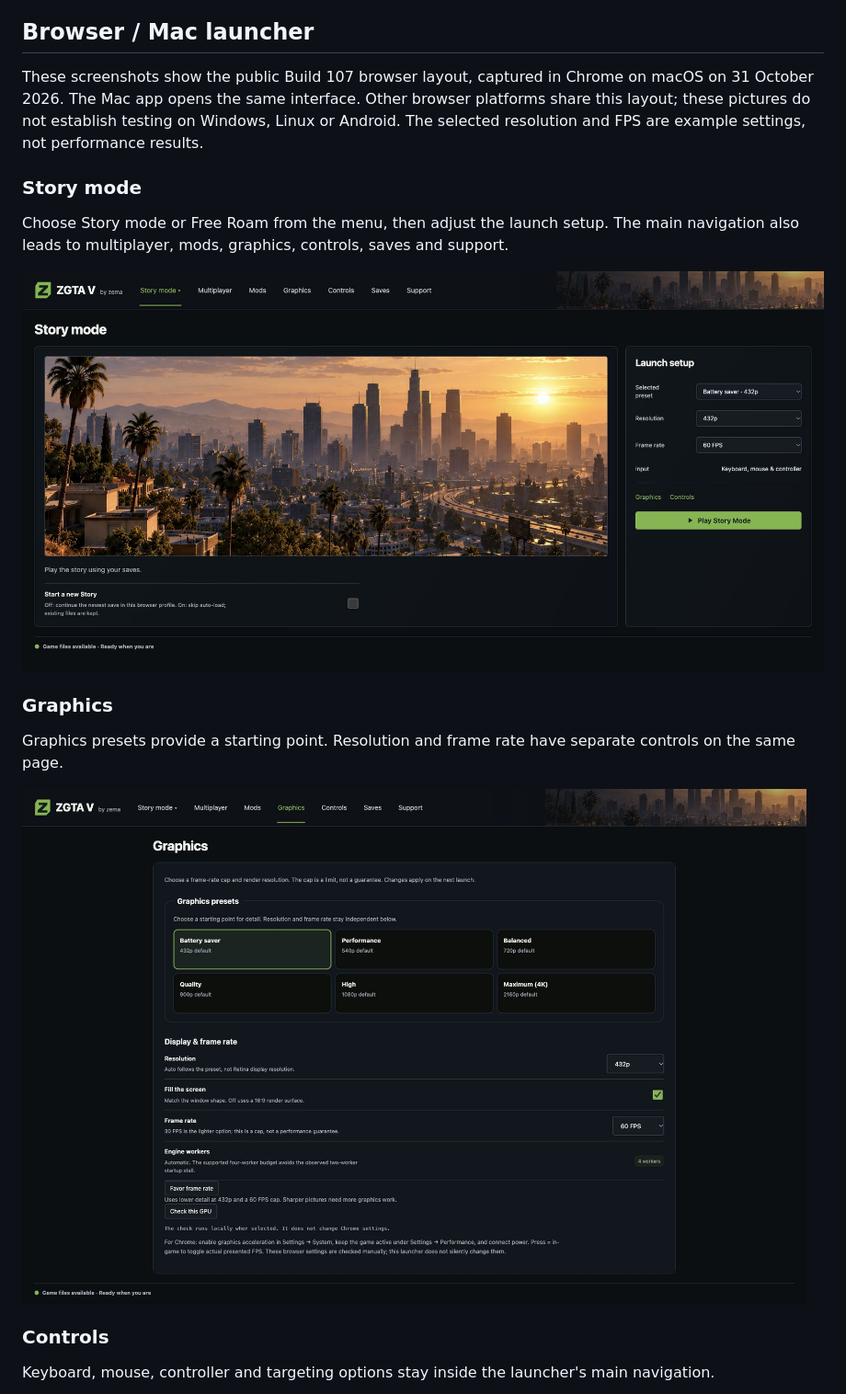
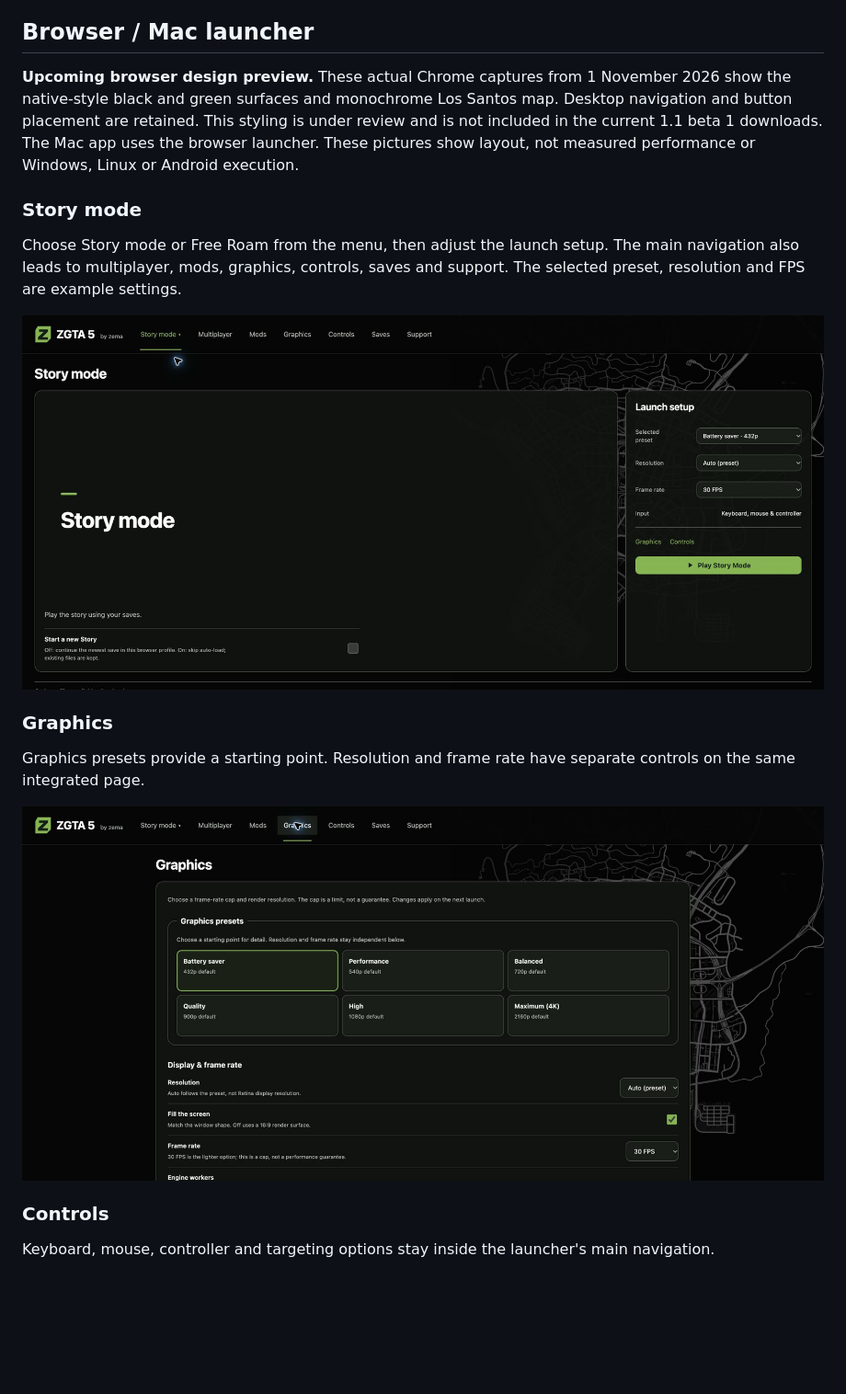
Before and after one commit to zemabinks/ZGTA-V, a Markdown page: docs/INTERFACE-PREVIEWS.md, the part around one of its changes. Shown at 92% size. Rendered like a GitHub page; pictures changed too: docs/images/browser/Graphics-20261101.jpg (added), docs/images/browser/Story-mode-20261101.jpg (added); blank space fills up the shorter version.

```diff
--- a/docs/INTERFACE-PREVIEWS.md
+++ b/docs/INTERFACE-PREVIEWS.md
@@ -4,26 +4,27 @@
 
 ## Browser / Mac launcher
 
-These screenshots show the public Build 107 browser layout, captured in Chrome
-on macOS on 31 October 2026. The Mac app opens the same interface. Other browser
-platforms share this layout; these pictures do not establish testing on Windows,
-Linux or Android. The selected resolution and FPS are example settings, not
-performance results.
+**Upcoming browser design preview.** These actual Chrome captures from
+1 November 2026 show the native-style black and green surfaces and monochrome
+Los Santos map. Desktop navigation and button placement are retained. This
+styling is under review and is not included in the current 1.1 beta 1 downloads.
+The Mac app uses the browser launcher. These pictures show layout, not measured
+performance or Windows, Linux or Android execution.
 
 ### Story mode
 
 Choose Story mode or Free Roam from the menu, then adjust the launch setup.
 The main navigation also leads to multiplayer, mods, graphics, controls, saves
-and support.
+and support. The selected preset, resolution and FPS are example settings.
 
-![Browser Story mode with launch setup and main navigation](images/browser/Story-mode-107.jpg)
+![Upcoming browser Story mode with monochrome map and main navigation](images/browser/Story-mode-20261101.jpg)
 
 ### Graphics
 
 Graphics presets provide a starting point. Resolution and frame rate have
-separate controls on the same page.
+separate controls on the same integrated page.
 
-![Browser Graphics page with preset cards and display controls](images/browser/Graphics-107.jpg)
+![Upcoming browser Graphics page with preset cards and display controls](images/browser/Graphics-20261101.jpg)
 
 ### Controls
 
```
Also changed, not shown: other parts of docs/INTERFACE-PREVIEWS.md (+29 -10 lines), README.md (+4 -3 lines), RELEASE_WORKFLOW.md (+16 -1 lines), docs/INTERFACE-PREVIEWS-107-ARCHIVE.md (added, +14 -0 lines), docs/images/browser/Controls-20261101.jpg (added), docs/images/browser/Mods-20261101.jpg (added), docs/images/browser/Saves-20261101.jpg (added), docs/images/browser/Support-20261101.jpg (added), 1 other file.
